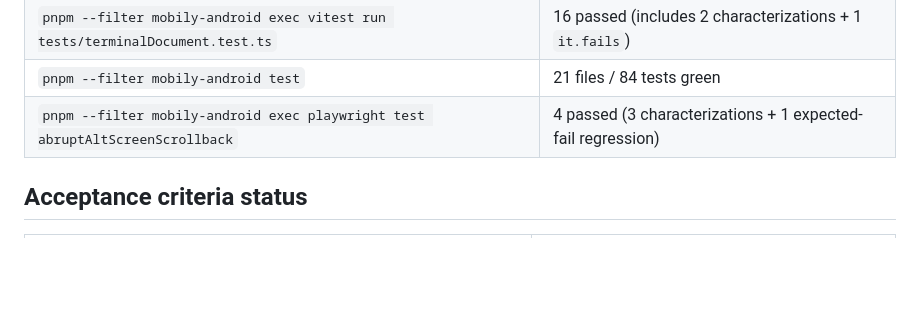
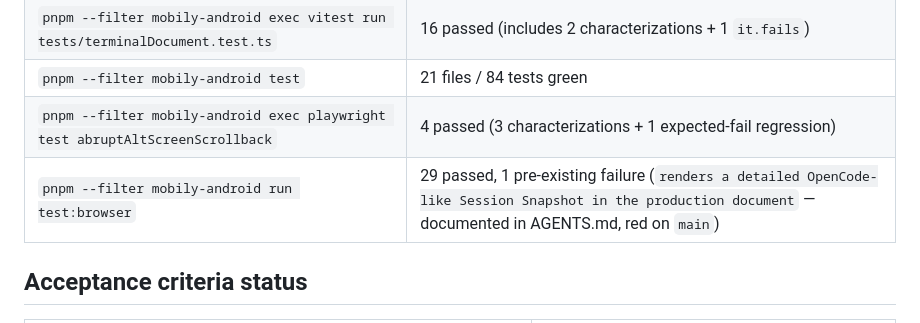
Before and after one commit to kirank55/mobily, a Markdown page: .scratch/android-terminal-rash-bugs/issue-2-android-browser-test-report-c.md, the part around the change. GitHub-like rendering; blank space fills up the shorter version.

Commit message:
docs(scratch): note full browser suite results for issue 2 repro
Record the 29/30 Playwright run and the green Android unit suite on
test/issue-2-c.

Co-authored-by: kiran kumar <kirank55@users.noreply.github.com>

```diff
--- a/.scratch/android-terminal-rash-bugs/issue-2-android-browser-test-report-c.md
+++ b/.scratch/android-terminal-rash-bugs/issue-2-android-browser-test-report-c.md
@@ -51,6 +51,7 @@ orderly after 200: normal baseY 178
 | `pnpm --filter mobily-android exec vitest run tests/terminalDocument.test.ts` | 16 passed (includes 2 characterizations + 1 `it.fails`) |
 | `pnpm --filter mobily-android test` | 21 files / 84 tests green |
 | `pnpm --filter mobily-android exec playwright test abruptAltScreenScrollback` | 4 passed (3 characterizations + 1 expected-fail regression) |
+| `pnpm --filter mobily-android run test:browser` | 29 passed, 1 pre-existing failure (`renders a detailed OpenCode-like Session Snapshot in the production document` — documented in AGENTS.md, red on `main`) |
 
 ## Acceptance criteria status
 
```
Also changed, not shown: 1 other file.
